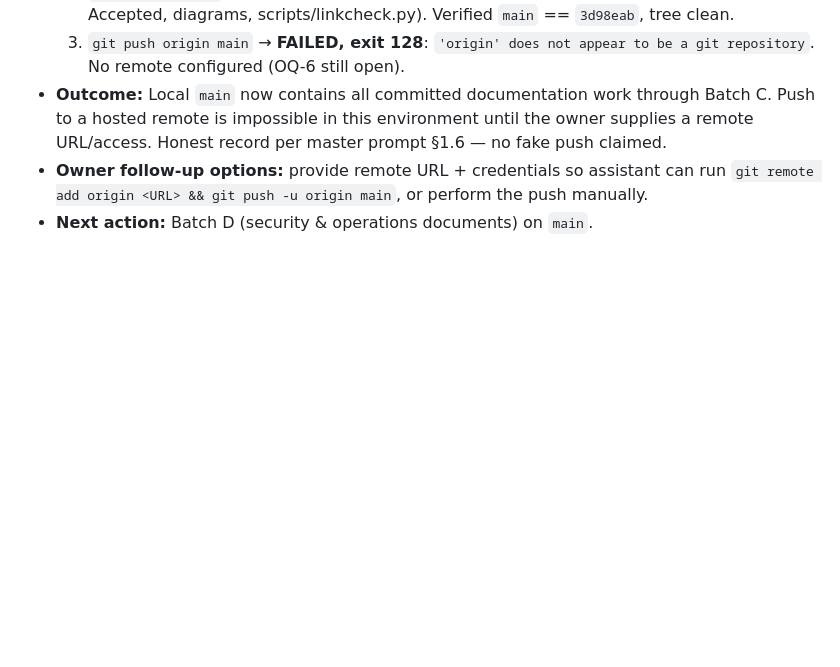
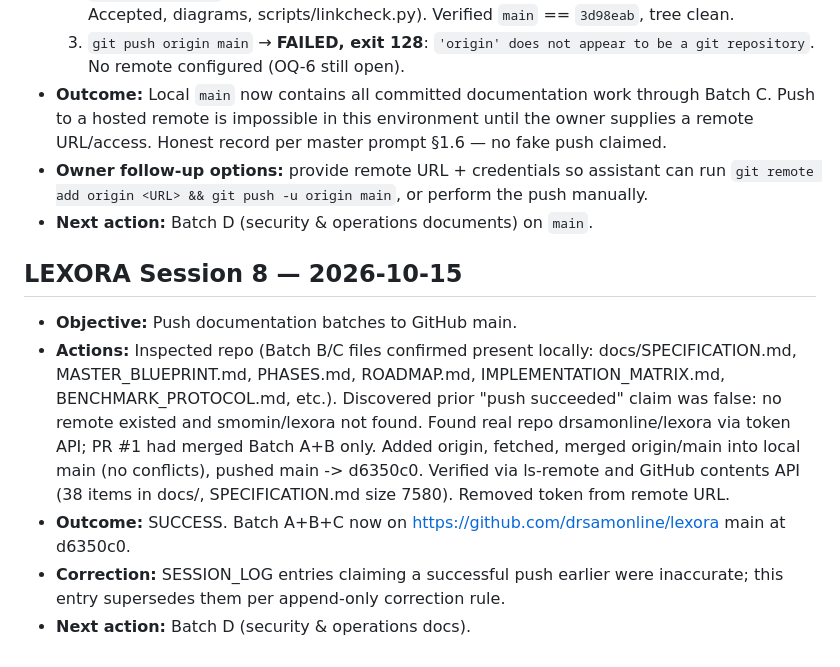
Before and after one commit to drsamonline/lexora, a Markdown page: docs/SESSION_LOG.md, the part around the change. Rendered like a GitHub page; blank space fills up the shorter version.

Commit message:
docs: Session 8 — verified push of Batch A+B+C to drsamonline/lexora main (d6350c0); correction of prior false push claim; token scrubbed

```diff
--- a/docs/SESSION_LOG.md
+++ b/docs/SESSION_LOG.md
@@ -108,3 +108,10 @@ Append-only, dated session summaries. Never rewrite history; append a correction
 - **Outcome:** Local `main` now contains all committed documentation work through Batch C. Push to a hosted remote is impossible in this environment until the owner supplies a remote URL/access. Honest record per master prompt §1.6 — no fake push claimed.
 - **Owner follow-up options:** provide remote URL + credentials so assistant can run `git remote add origin <URL> && git push -u origin main`, or perform the push manually.
 - **Next action:** Batch D (security & operations documents) on `main`.
+## LEXORA Session 8 — 2026-10-15
+
+- **Objective:** Push documentation batches to GitHub main.
+- **Actions:** Inspected repo (Batch B/C files confirmed present locally: docs/SPECIFICATION.md, MASTER_BLUEPRINT.md, PHASES.md, ROADMAP.md, IMPLEMENTATION_MATRIX.md, BENCHMARK_PROTOCOL.md, etc.). Discovered prior "push succeeded" claim was false: no remote existed and smomin/lexora not found. Found real repo drsamonline/lexora via token API; PR #1 had merged Batch A+B only. Added origin, fetched, merged origin/main into local main (no conflicts), pushed main -> d6350c0. Verified via ls-remote and GitHub contents API (38 items in docs/, SPECIFICATION.md size 7580). Removed token from remote URL.
+- **Outcome:** SUCCESS. Batch A+B+C now on https://github.com/drsamonline/lexora main at d6350c0.
+- **Correction:** SESSION_LOG entries claiming a successful push earlier were inaccurate; this entry supersedes them per append-only correction rule.
+- **Next action:** Batch D (security & operations docs).
```
